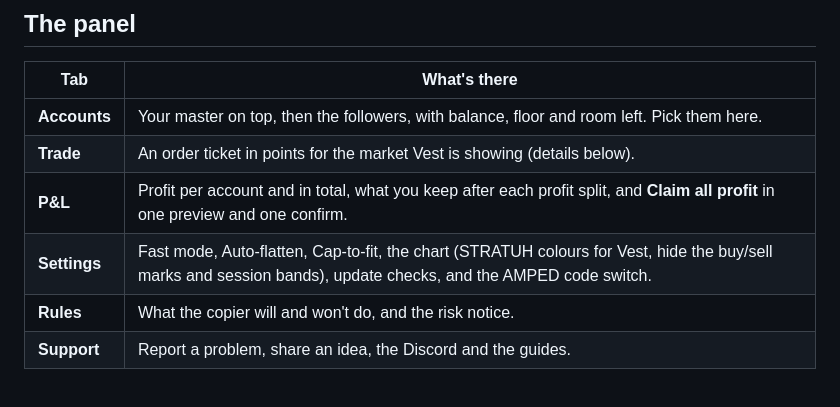
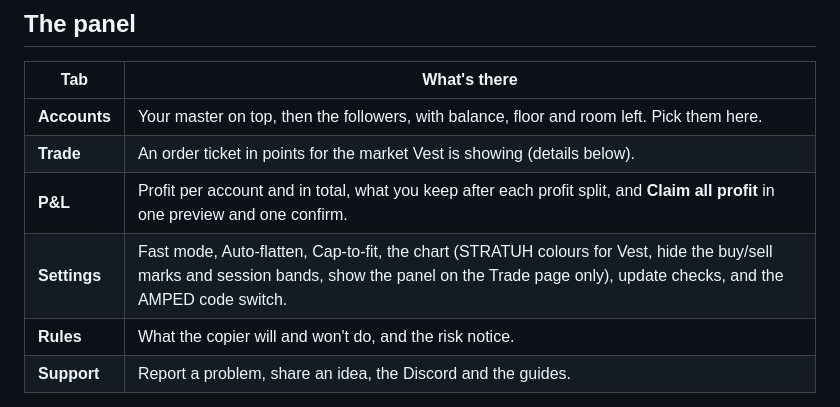
Before and after one commit to xAmped/Vest-Copier, a Markdown page: README.md, the part around the change. GitHub-like rendering.

Commit message:
STRATUH Copier v0.35.1

```diff
--- a/README.md
+++ b/README.md
@@ -68,7 +68,7 @@ You need a desktop browser (Chrome, Edge, Brave or Firefox). Five steps, about f
 | **Accounts** | Your master on top, then the followers, with balance, floor and room left. Pick them here. |
 | **Trade** | An order ticket in points for the market Vest is showing (details below). |
 | **P&L** | Profit per account and in total, what you keep after each profit split, and **Claim all profit** in one preview and one confirm. |
-| **Settings** | Fast mode, Auto-flatten, Cap-to-fit, the chart (STRATUH colours for Vest, hide the buy/sell marks and session bands), update checks, and the AMPED code switch. |
+| **Settings** | Fast mode, Auto-flatten, Cap-to-fit, the chart (STRATUH colours for Vest, hide the buy/sell marks and session bands, show the panel on the Trade page only), update checks, and the AMPED code switch. |
 | **Rules** | What the copier will and won't do, and the risk notice. |
 | **Support** | Report a problem, share an idea, the Discord and the guides. |
 
```
Also changed, not shown: CHANGELOG.md (+3 -0 lines), docs/USER-GUIDE.md (+3 -0 lines), docs/tutorial/img/accounts.png, docs/tutorial/img/trade-in.png, docs/tutorial/img/trade.png, 3 other files.
